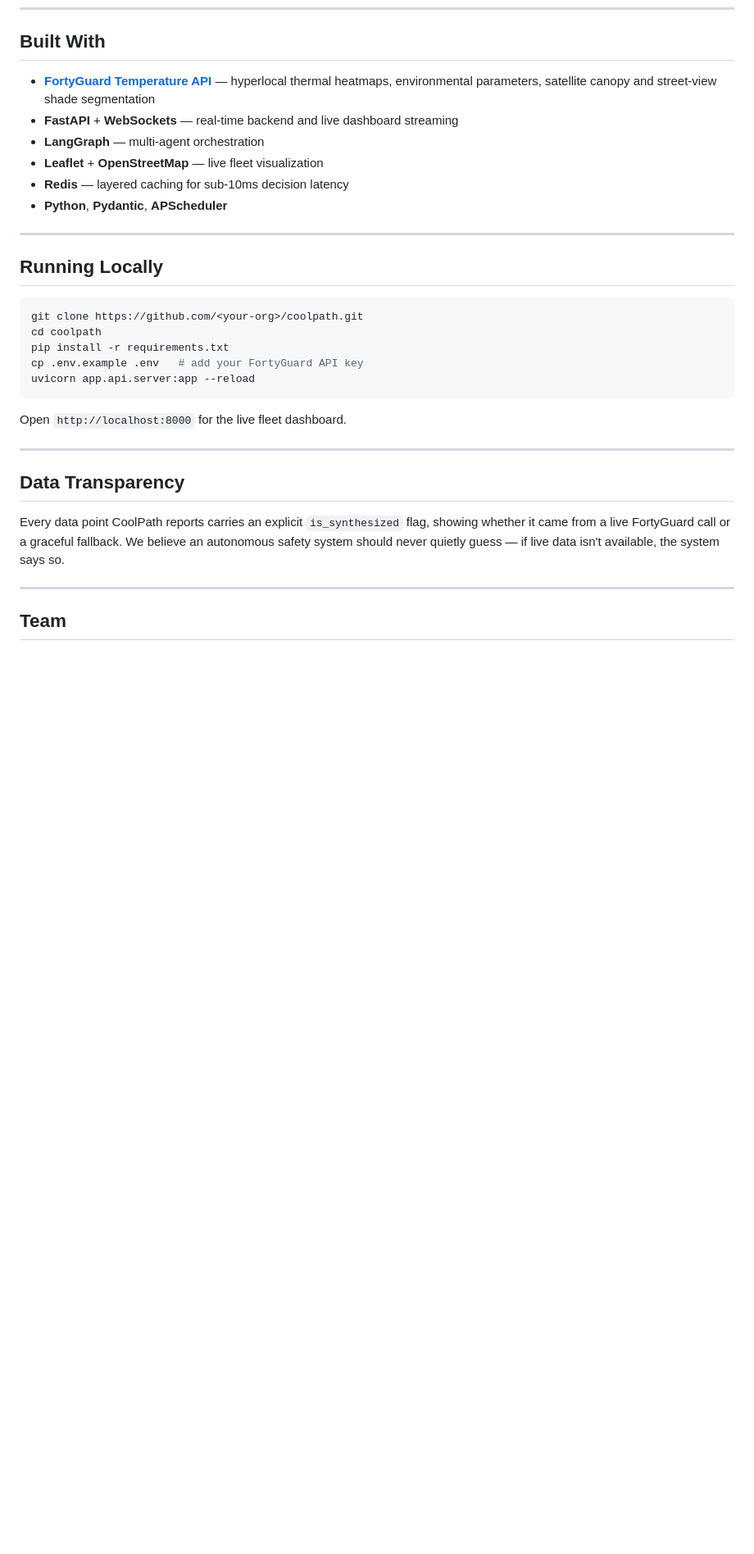
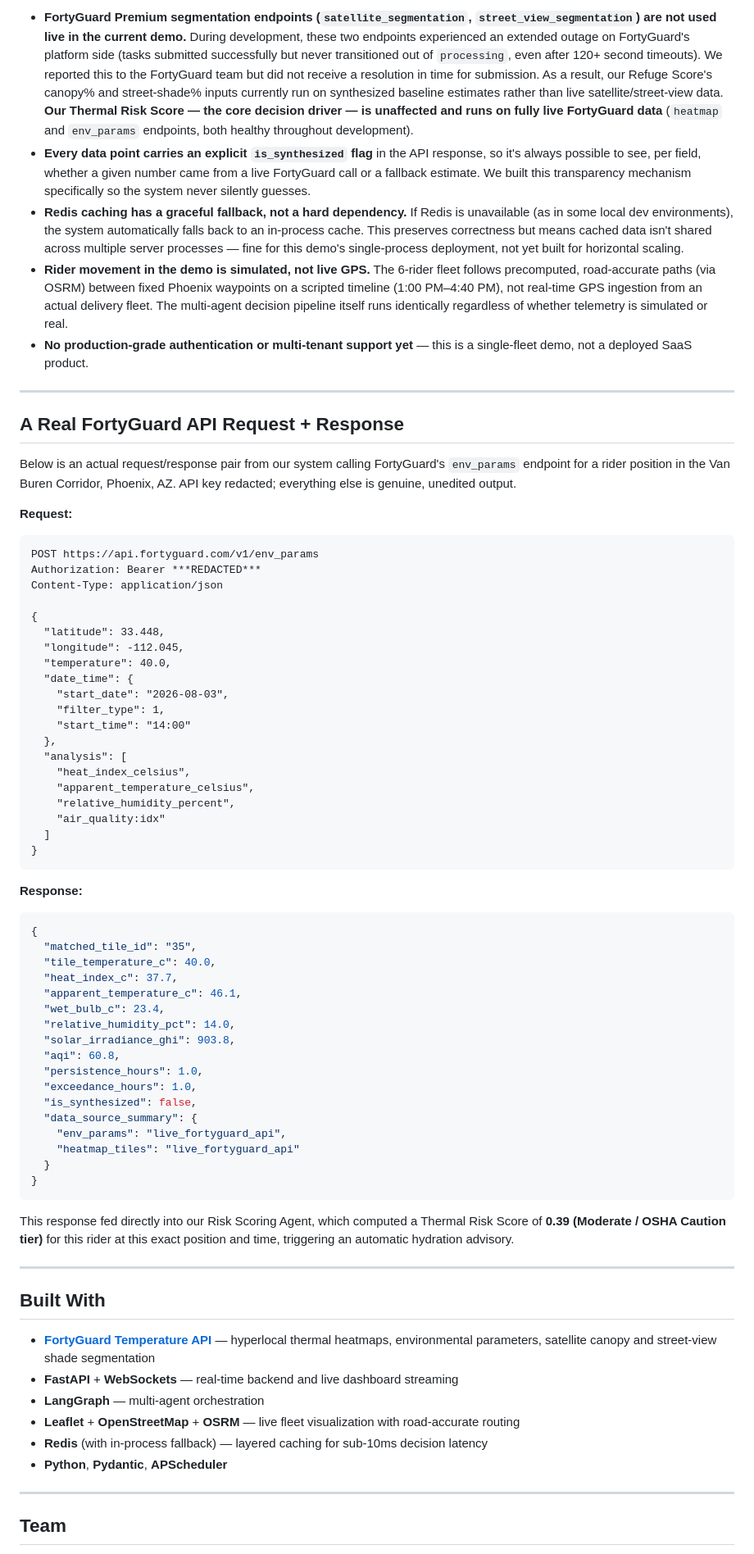
Before and after one commit to OmarElborollosy/CoolPath, a Markdown page: README.md, the part around one of its changes. Shown at 82% size. GitHub-like rendering; blank space fills up the shorter version.

Commit message:
Enhance README with demo links and setup details
Added live demo and video links, updated requirements and setup instructions, and clarified data transparency and functionality limitations.

````diff
--- a/README.md
+++ b/README.md
@@ -68,31 +112,72 @@ Score = 0.40·(1 − NormTemp) + 0.35·Canopy% + 0.25·StreetShade% − 0.20·(D
+- **FortyGuard Premium segmentation endpoints (`satellite_segmentation`, `street_view_segmentation`) are not used live in the current demo.** During development, these two endpoints experienced an extended outage on FortyGuard's platform side (tasks submitted successfully but never transitioned out of `processing`, even after 120+ second timeouts). We reported this to the FortyGuard team but did not receive a resolution in time for submission. As a result, our Refuge Score's canopy% and street-shade% inputs currently run on synthesized baseline estimates rather than live satellite/street-view data. **Our Thermal Risk Score — the core decision driver — is unaffected and runs on fully live FortyGuard data** (`heatmap` and `env_params` endpoints, both healthy throughout development).
+- **Every data point carries an explicit `is_synthesized` flag** in the API response, so it's always possible to see, per field, whether a given number came from a live FortyGuard call or a fallback estimate. We built this transparency mechanism specifically so the system never silently guesses.
+- **Redis caching has a graceful fallback, not a hard dependency.** If Redis is unavailable (as in some local dev environments), the system automatically falls back to an in-process cache. This preserves correctness but means cached data isn't shared across multiple server processes — fine for this demo's single-process deployment, not yet built for horizontal scaling.
+- **Rider movement in the demo is simulated, not live GPS.** The 6-rider fleet follows precomputed, road-accurate paths (via OSRM) between fixed Phoenix waypoints on a scripted timeline (1:00 PM–4:40 PM), not real-time GPS ingestion from an actual delivery fleet. The multi-agent decision pipeline itself runs identically regardless of whether telemetry is simulated or real.
+- **No production-grade authentication or multi-tenant support yet** — this is a single-fleet demo, not a deployed SaaS product.
+
+---
+
+## A Real FortyGuard API Request + Response
+
+Below is an actual request/response pair from our system calling FortyGuard's `env_params` endpoint for a rider position in the Van Buren Corridor, Phoenix, AZ. API key redacted; everything else is genuine, unedited output.
+
+**Request:**
+```http
+POST https://api.fortyguard.com/v1/env_params
+Authorization: Bearer ***REDACTED***
+Content-Type: application/json
+
+{
+  "latitude": 33.448,
+  "longitude": -112.045,
+  "temperature": 40.0,
+  "date_time": {
+    "start_date": "2026-08-03",
+    "filter_type": 1,
+    "start_time": "14:00"
+  },
+  "analysis": [
+    "heat_index_celsius",
+    "apparent_temperature_celsius",
+    "relative_humidity_percent",
+    "air_quality:idx"
+  ]
+}
+```
+
+**Response:**
+```json
+{
+  "matched_tile_id": "35",
+  "tile_temperature_c": 40.0,
+  "heat_index_c": 37.7,
+  "apparent_temperature_c": 46.1,
+  "wet_bulb_c": 23.4,
+  "relative_humidity_pct": 14.0,
+  "solar_irradiance_ghi": 903.8,
+  "aqi": 60.8,
+  "persistence_hours": 1.0,
+  "exceedance_hours": 1.0,
+  "is_synthesized": false,
+  "data_source_summary": {
+    "env_params": "live_fortyguard_api",
+    "heatmap_tiles": "live_fortyguard_api"
+  }
+}
+```
+
+This response fed directly into our Risk Scoring Agent, which computed a Thermal Risk Score of **0.39 (Moderate / OSHA Caution tier)** for this rider at this exact position and time, triggering an automatic hydration advisory.
+
+---
+
 ## Built With
 
 - **[FortyGuard Temperature API](https://fortyguard.com)** — hyperlocal thermal heatmaps, environmental parameters, satellite canopy and street-view shade segmentation
 - **FastAPI** + **WebSockets** — real-time backend and live dashboard streaming
 - **LangGraph** — multi-agent orchestration
-- **Leaflet** + **OpenStreetMap** — live fleet visualization
-- **Redis** — layered caching for sub-10ms decision latency
+- **Leaflet** + **OpenStreetMap** + **OSRM** — live fleet visualization with road-accurate routing
+- **Redis** (with in-process fallback) — layered caching for sub-10ms decision latency
 - **Python**, **Pydantic**, **APScheduler**
-
----
-
-## Running Locally
-
-```bash
-git clone https://github.com/<your-org>/coolpath.git
-cd coolpath
-pip install -r requirements.txt
-cp .env.example .env   # add your FortyGuard API key
-uvicorn app.api.server:app --reload
-```
-
-Open `http://localhost:8000` for the live fleet dashboard.
-
----
-
-## Data Transparency
-
-Every data point CoolPath reports carries an explicit `is_synthesized` flag, showing whether it came from a live FortyGuard call or a graceful fallback. We believe an autonomous safety system should never quietly guess — if live data isn't available, the system says so.
 
 ---
 
````
Also changed, not shown: other parts of README.md (+54 -6 lines).
